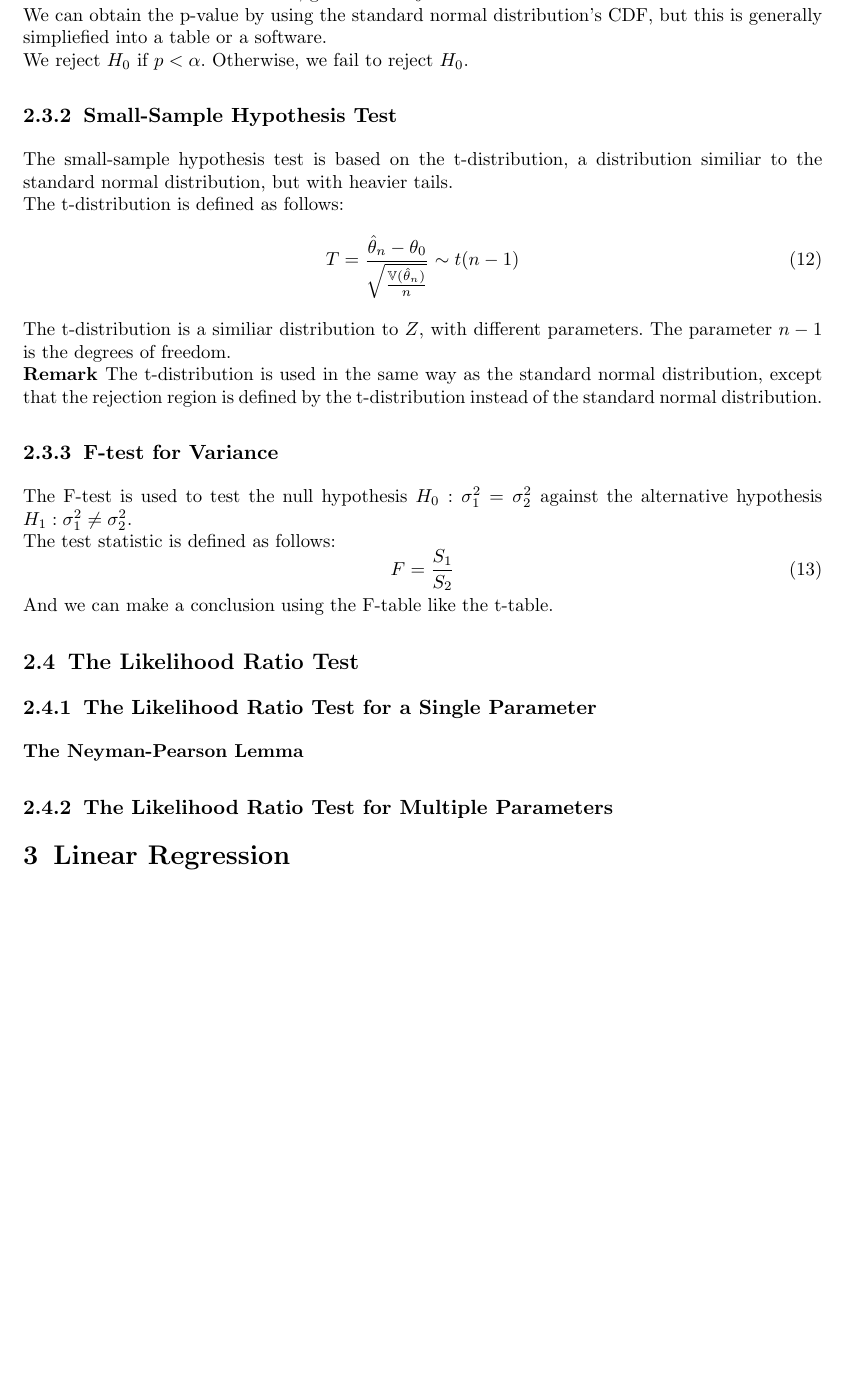
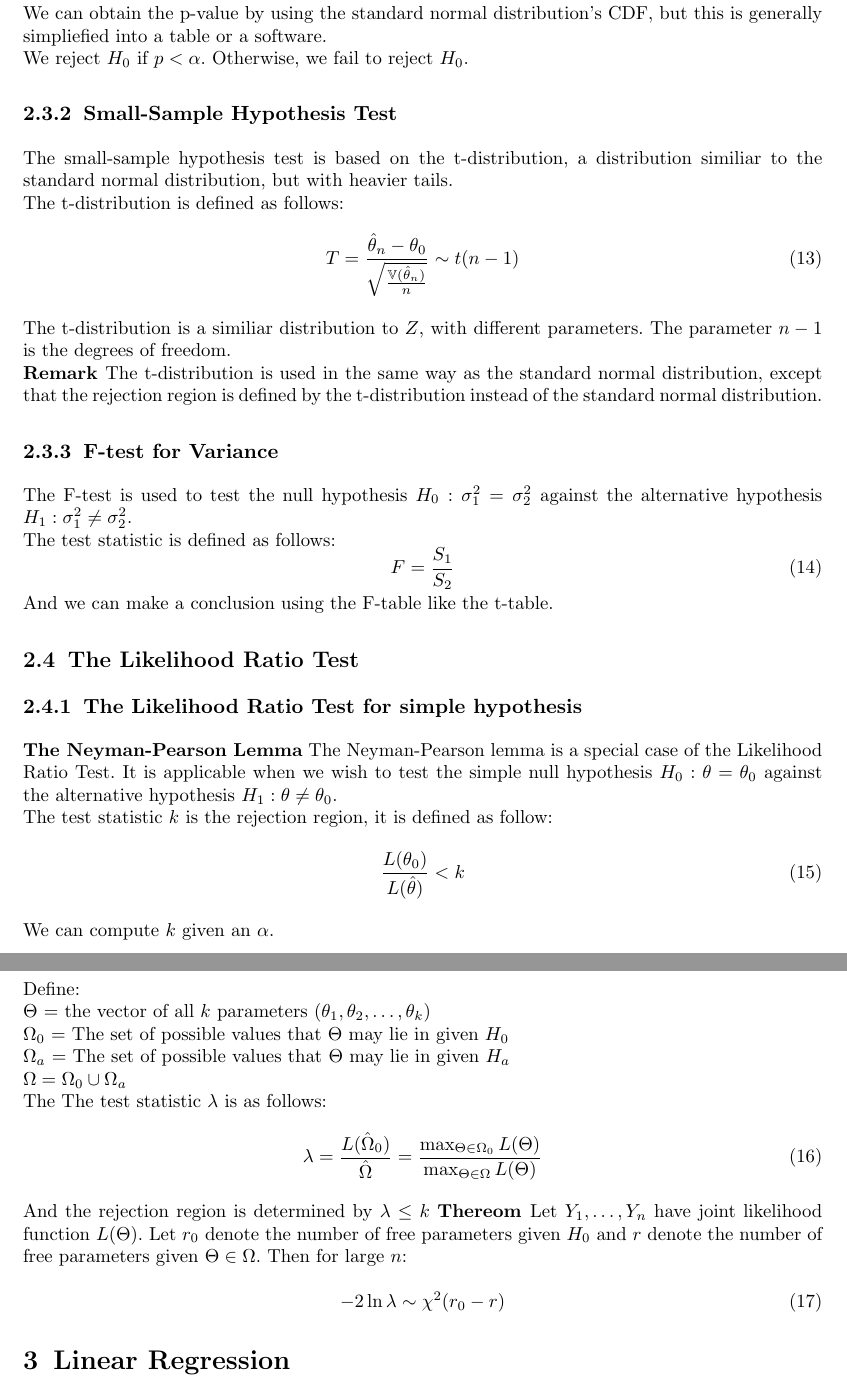
Before and after one commit to SamZhang02/math324, a LaTeX paper (src/Crib Sheet/crib sheet.tex): part of page 4 of 5 before the commit and two parts of pages 4 and 5 of 6 after it, the two joined at a grey line, cut so that both start at the same text, the shorter picture padded with empty space. Compiled offline with pdfLaTeX.

Commit message:
finish likelihood ratio test

```diff
--- a/src/Crib Sheet/crib sheet.tex
+++ b/src/Crib Sheet/crib sheet.tex
@@ -19,6 +19,7 @@
 \newcommand{\E}{\mathbb{E}}
 \newcommand{\Bias}{\mathbb{B}}
 \newcommand{\eff}{\text{eff}}
+\newcommand{\Theorem}{\textbf{Thereom }}
 \newcommand{\Remark}{\textbf{Remark }}
 \newcommand{\Example}{\textbf{Example }}
 \newcommand{\Proof}{\textbf{Proof:}}
@@ -180,9 +188,28 @@ test statistic is defined as follows:
 And we can make a conclusion using the F-table like the t-table.
 
 \subsection{The Likelihood Ratio Test}\label{likelihood-ratio}
-\subsubsection{The Likelihood Ratio Test for a Single Parameter}\label{single-param}
+\subsubsection{The Likelihood Ratio Test for simple hypothesis}\label{likelihood-ratio-simple}
 \textbf{The Neyman-Pearson Lemma}
-\subsubsection{The Likelihood Ratio Test for Multiple Parameters}\label{multiple-param}
+The Neyman-Pearson lemma is a special case of the Likelihood Ratio Test. It is applicable when we wish to test the simple null hypothesis $H_0: \theta = \theta_0$ against the alternative hypothesis $H_1: \theta \neq \theta_0$.\\
+The test statistic $k$ is the rejection region, it is defined as follow:
+\begin{equation}
+    \frac{L(\theta_0)}{L(\hat \theta)} < k
+\end{equation}
+We can compute $k$ given an $\alpha$.
+\subsubsection{The Likelihood Ratio Test for composite hypothesis}\label{likelihood-ratio-composite}
+Define: \\ $\Theta$ = the vector of all $k$ parameters ($\theta_1, \theta_2,
+    \dots, \theta_k$)\\ $\Omega_0$ = The set of possible values that $\Theta$ may
+lie in given $H_0$ \\ $\Omega_a$ = The set of possible values that $\Theta$ may
+lie in given $H_a$ \\ $\Omega = \Omega_0 \cup \Omega_a$ \\The The test
+statistic $\lambda$ is as follows:
+\begin{equation}
+    \lambda = \frac{L(\hat \Omega_0)}{\hat \Omega} = \frac{\max_{\Theta \in \Omega_0}L(\Theta)}{\max_{\Theta \in \Omega} L(\Theta)}
+\end{equation}
+And the rejection region is determined by $\lambda \le k$
+\Theorem Let $Y_1, \dots, Y_n$ have joint likelihood function $L(\Theta)$. Let $r_0$ denote the number of free parameters given $H_0$ and $r$ denote the number of free parameters given $\Theta \in \Omega$. Then for large $n$:
+\begin{equation}
+    -2 \ln \lambda \sim \chi^2(r_0-r)
+\end{equation}
 
 \section{Linear Regression}\label{linear-regression}
 \subsection{Parameters of a Linear Model}\label{linear-model}
```
Also changed, not shown: src/Crib Sheet/crib sheet.pdf, src/Crib Sheet/crib sheet.tex (15 more changed lines), 5 other files.
